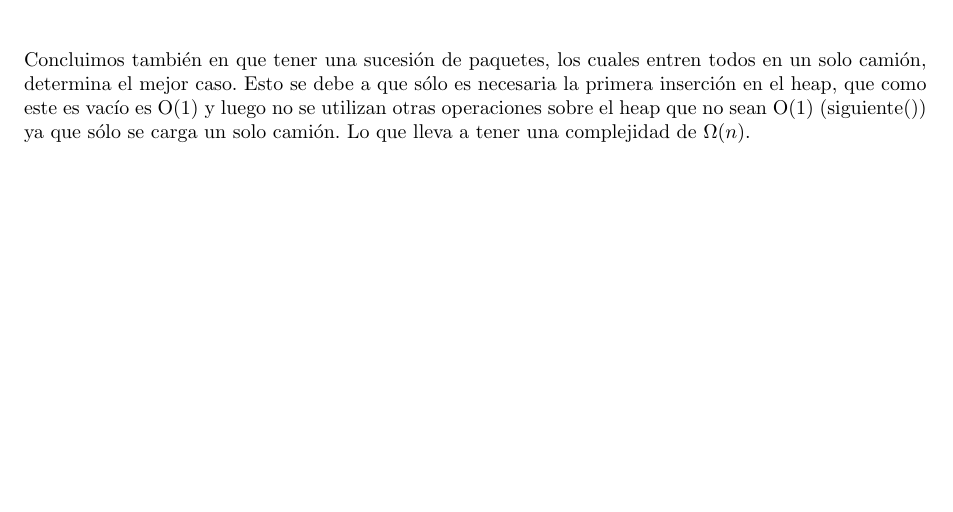
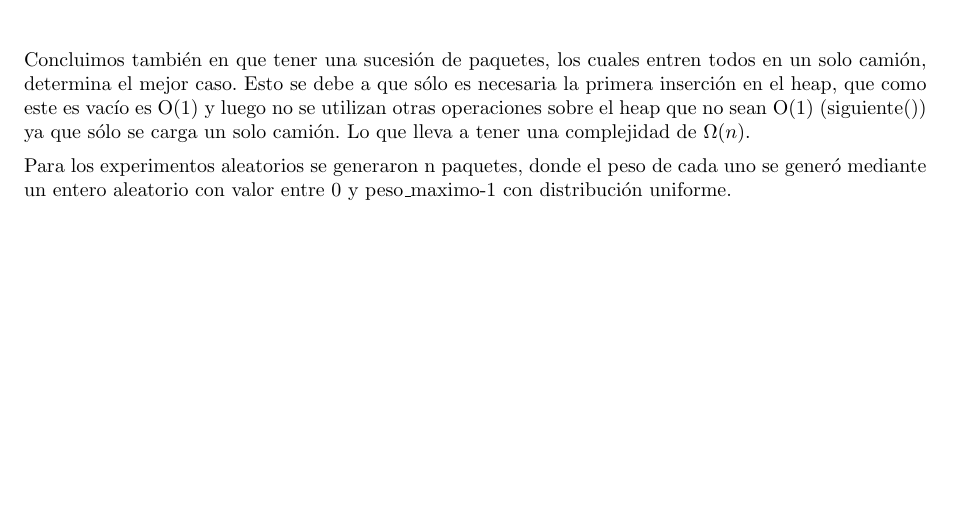
Before and after one commit to LeandroLovisolo/Algo3-TP1, a LaTeX document (tex/informe.tex): part of page 7 of 27, cut so that both start at the same text. Compiled offline with pdfLaTeX.

Commit message:
caso aleatorio problema1

```diff
--- a/tex/informe.tex
+++ b/tex/informe.tex
@@ -278,6 +278,8 @@ Previo a los experimentos realizados suponíamos que el peor caso sería cuando
 deberá reordenarse hasta llegar a la cabecera del heap realizando la mayor cantidad de operaciones posibles para la inserción.
 
 Concluimos también en que tener una sucesión de paquetes, los cuales entren todos en un solo camión, determina el mejor caso. Esto se debe a que sólo es necesaria la primera inserción en el heap, que como este es vacío es O(1) y luego no se utilizan otras operaciones sobre el heap que no sean O(1) (siguiente()) ya que sólo se carga un solo camión. Lo que lleva a tener una complejidad de $\Omega(n)$.
+
+Para los experimentos aleatorios se generaron n paquetes, donde el peso de cada uno se generó mediante un entero aleatorio con valor entre 0 y peso\_maximo-1 con distribución uniforme.
 
 \subsubsection{Peor caso}
 
```
